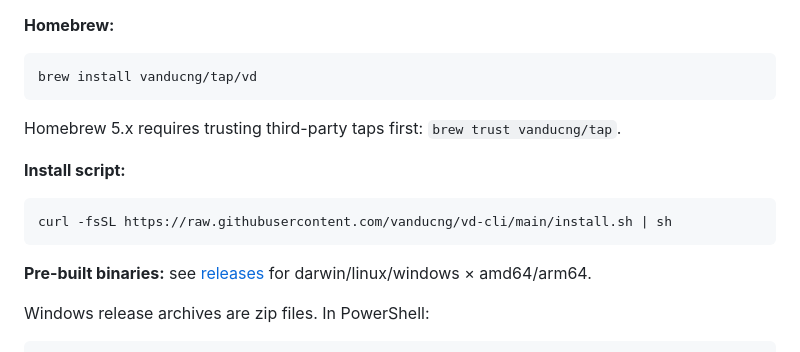
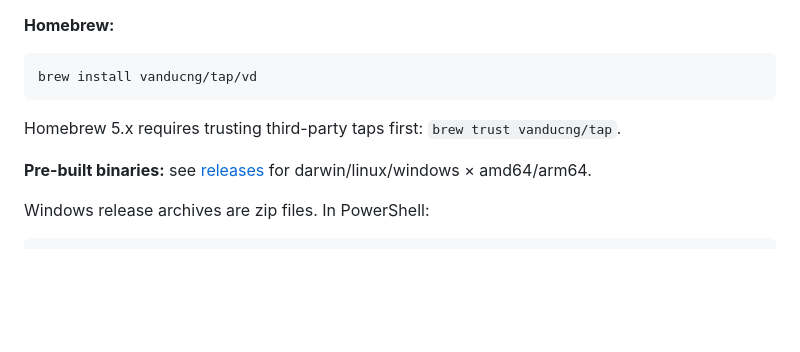
Before and after one commit to vanducng/vd-cli, a Markdown page: README.md, the part around the change. Drawn GitHub-style; blank space fills up the shorter version.

Commit message:
docs: remove duplicate install command

````diff
--- a/README.md
+++ b/README.md
@@ -55,11 +55,6 @@ Installs to `~/.local/bin` (override with `VD_INSTALL_DIR`, pin with `VD_VERSION
 brew install vanducng/tap/vd
 ```
 Homebrew 5.x requires trusting third-party taps first: `brew trust vanducng/tap`.
-
-**Install script:**
-```sh
-curl -fsSL https://raw.githubusercontent.com/vanducng/vd-cli/main/install.sh | sh
-```
 
 **Pre-built binaries:** see [releases](https://github.com/vanducng/vd-cli/releases) for darwin/linux/windows × amd64/arm64.
 
````
